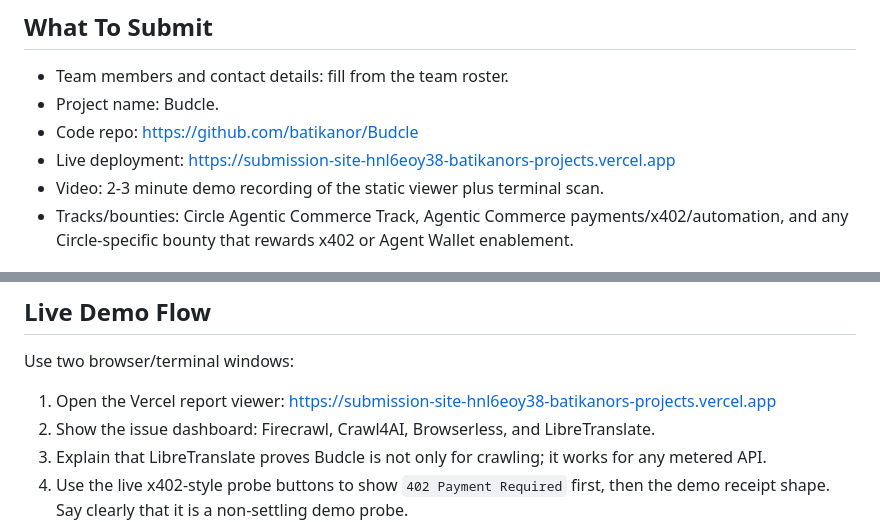
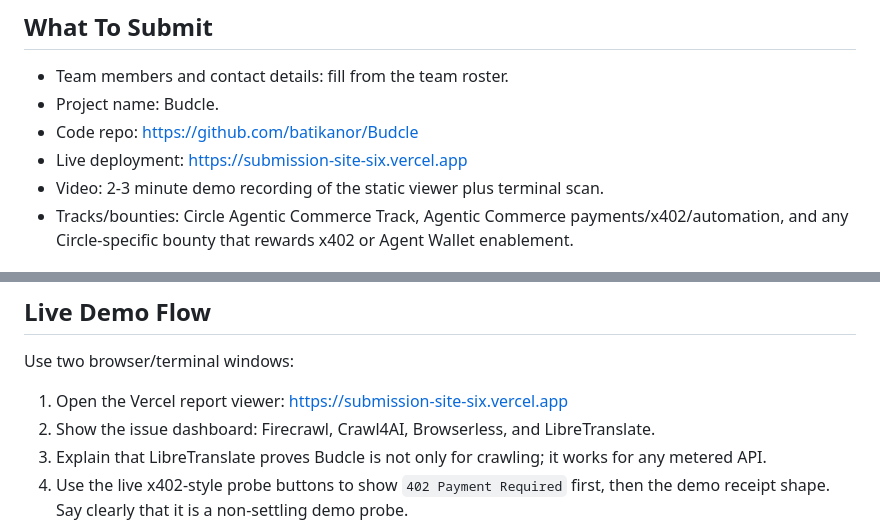
Before and after one commit to batikanor/Budcle, a Markdown page: SUBMISSION.md, 2 parts joined by grey strips. GitHub-like rendering.

Commit message:
Use stable Vercel demo URL

```diff
--- a/SUBMISSION.md
+++ b/SUBMISSION.md
@@ -11,7 +11,7 @@
 - Team members and contact details: fill from the team roster.
 - Project name: Budcle.
 - Code repo: https://github.com/batikanor/Budcle
-- Live deployment: https://submission-site-hnl6eoy38-batikanors-projects.vercel.app
+- Live deployment: https://submission-site-six.vercel.app
 - Video: 2-3 minute demo recording of the static viewer plus terminal scan.
 - Tracks/bounties: Circle Agentic Commerce Track, Agentic Commerce payments/x402/automation, and any Circle-specific bounty that rewards x402 or Agent Wallet enablement.
 
@@ -44,7 +44,7 @@ Official context to reference:
 
 Use two browser/terminal windows:
 
-1. Open the Vercel report viewer: https://submission-site-hnl6eoy38-batikanors-projects.vercel.app
+1. Open the Vercel report viewer: https://submission-site-six.vercel.app
 2. Show the issue dashboard: Firecrawl, Crawl4AI, Browserless, and LibreTranslate.
 3. Explain that LibreTranslate proves Budcle is not only for crawling; it works for any metered API.
 4. Use the live x402-style probe buttons to show `402 Payment Required` first, then the demo receipt shape. Say clearly that it is a non-settling demo probe.
```
